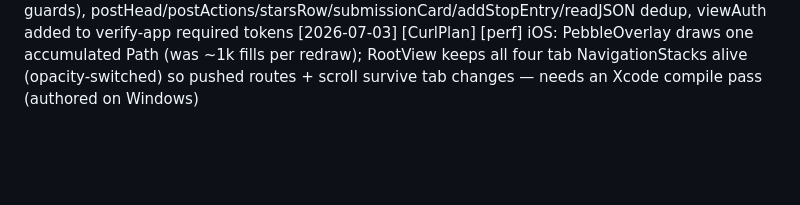
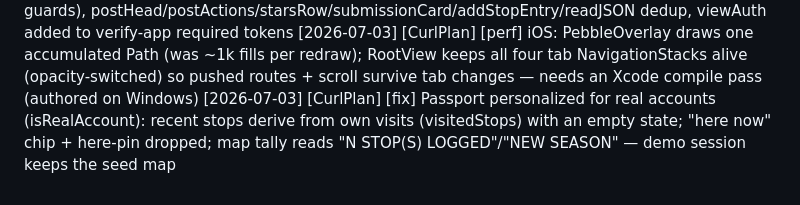
Before and after one commit to DaveHomeAssist/curl-plan, a Markdown page: CLAUDE.md, the part around the change. Drawn GitHub-style; blank space fills up the shorter version.

Commit message:
docs: session-log entry for the Passport personalization

```diff
--- a/CLAUDE.md
+++ b/CLAUDE.md
@@ -192,3 +192,4 @@ All collections share one localStorage key as a single JSON blob.
 [2026-07-03] [CurlPlan] [fix] iOS: spiel avatars resolve curler initials via store.curler(_:) (were blank circles); align terms to canon (RINK REVIEW→CLUB REVIEW, rinks/sharedRinks→clubs/sharedClubs); extract shared StatCell into Components.swift
 [2026-07-03] [CurlPlan] [refactor] Web polish pass: scroll-preserving render({keepScroll}) + in-place like toggle, sendMessage appends a bubble (no sheet rebuild), loadStore sanitization (clamped stars, array guards), postHead/postActions/starsRow/submissionCard/addStopEntry/readJSON dedup, viewAuth added to verify-app required tokens
 [2026-07-03] [CurlPlan] [perf] iOS: PebbleOverlay draws one accumulated Path (was ~1k fills per redraw); RootView keeps all four tab NavigationStacks alive (opacity-switched) so pushed routes + scroll survive tab changes — needs an Xcode compile pass (authored on Windows)
+[2026-07-03] [CurlPlan] [fix] Passport personalized for real accounts (isRealAccount): recent stops derive from own visits (visitedStops) with an empty state; "here now" chip + here-pin dropped; map tally reads "N STOP(S) LOGGED"/"NEW SEASON" — demo session keeps the seed map
```
